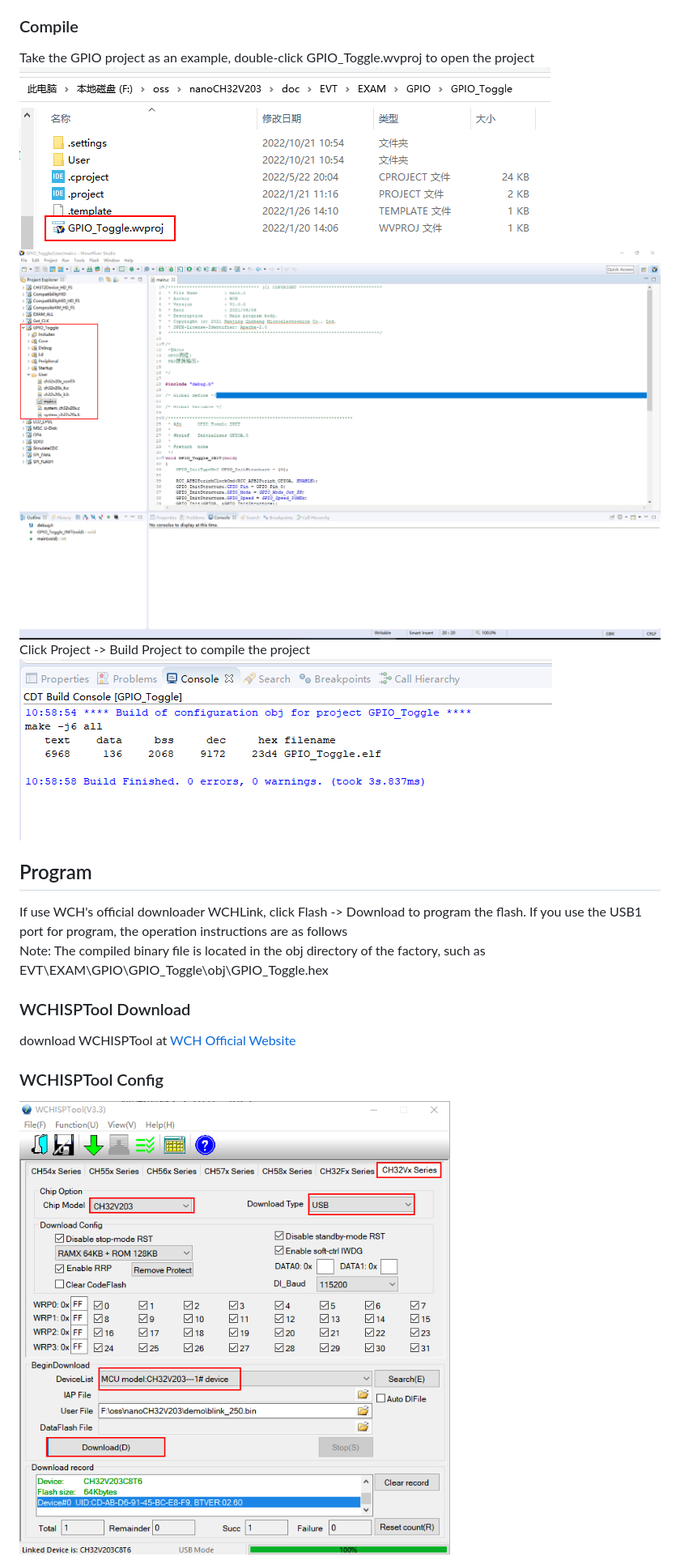
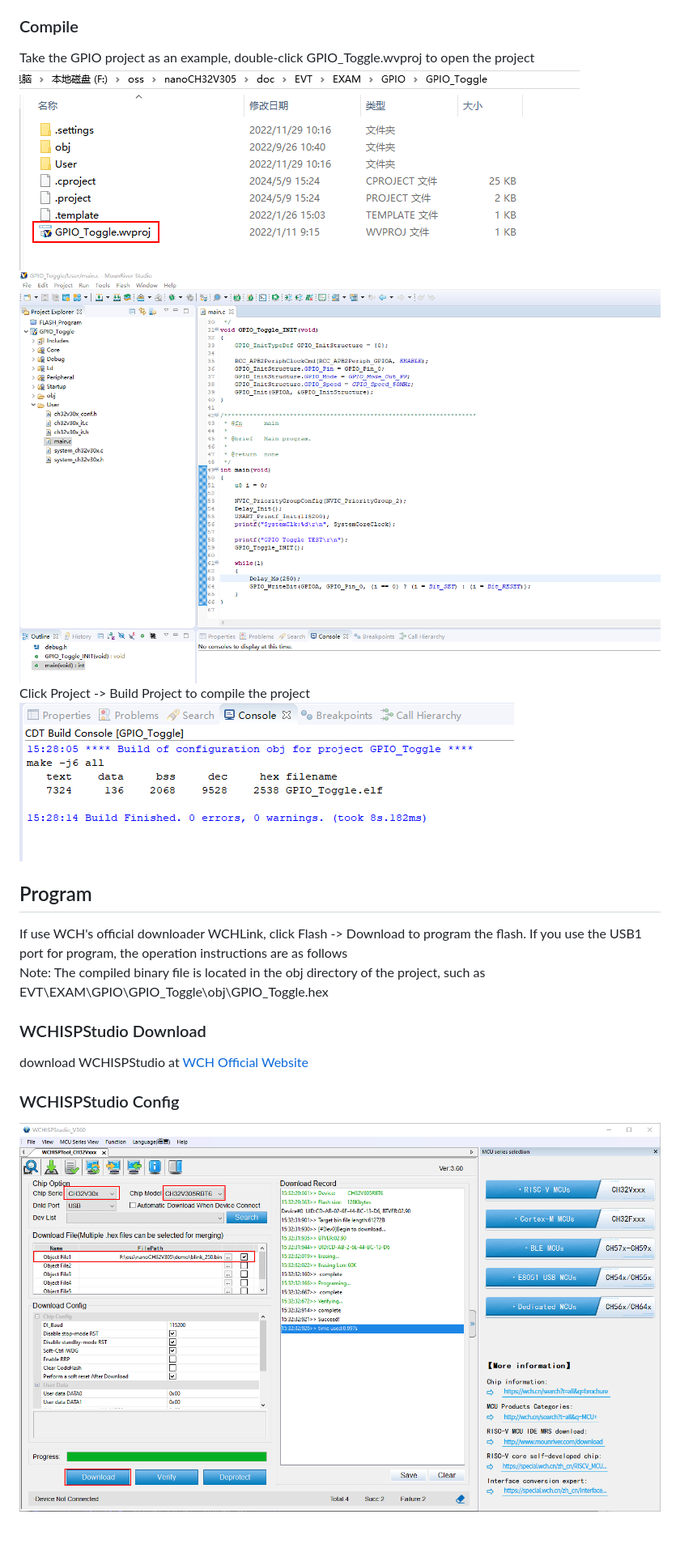
Before and after one commit to wuxx/nanoCH32V305, a Markdown page: README.md, the part around one of its changes. Shown at 81% size. Drawn GitHub-style; pictures changed too: doc/ISP-2.png (deleted), doc/ISP_EN.png (added), doc/MRS-1.png; blank space fills up the shorter version.

Commit message:
README.md optimize
 On branch master
 Your branch is up to date with 'origin/master'.

 Changes to be committed:
	modified:   README.md
	modified:   README_cn.md
	deleted:    doc/ISP-2.png
	new file:   doc/ISP_EN.png
	modified:   doc/MRS-1.png
	modified:   doc/MRS-2.png
	modified:   doc/MRS-3.png

```diff
--- a/README.md
+++ b/README.md
@@ -44,11 +44,11 @@ Click Project -> Build Project to compile the project
 
 ## Program
 If use WCH's official downloader WCHLink, click Flash -> Download to program the flash. If you use the USB1 port for program, the operation instructions are as follows
-Note: The compiled binary file is located in the obj directory of the factory, such as EVT\EXAM\GPIO\GPIO_Toggle\obj\GPIO_Toggle.hex
+Note: The compiled binary file is located in the obj directory of the project, such as EVT\EXAM\GPIO\GPIO_Toggle\obj\GPIO_Toggle.hex
 
-### WCHISPTool Download
-download WCHISPTool at [WCH Official Website](https://www.wch.cn/downloads/WCHISPTool_Setup_exe.html)
+### WCHISPStudio Download
+download WCHISPStudio at [WCH Official Website](https://www.wch.cn/downloads/WCHISPTool_Setup_exe.html)
 
-### WCHISPTool Config
-![ISP-2](https://github.com/wuxx/nanoCH32V305/blob/master/doc/ISP-2.png)
+### WCHISPStudio Config
+![ISP-2](https://github.com/wuxx/nanoCH32V305/blob/master/doc/ISP_EN.png)
 
```
Also changed, not shown: other parts of README.md (+2 -2 lines), README_cn.md (+1 -1 lines).
